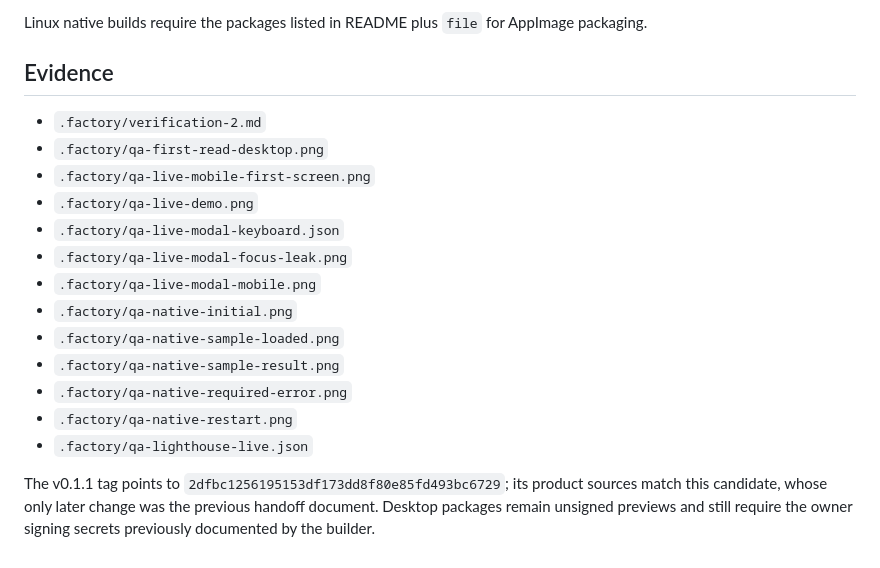
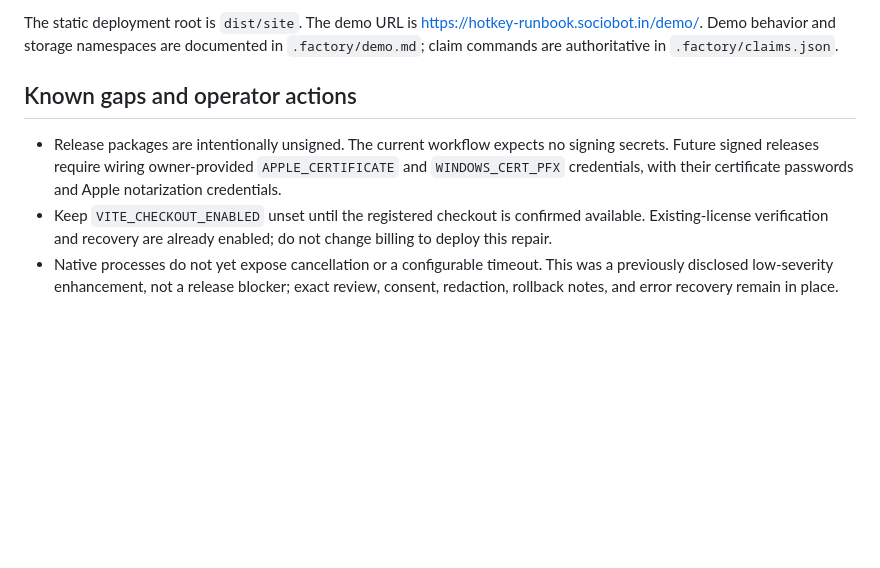
Before and after one commit to B-Divyesh/sf-hotkey-runbook, a Markdown page: .factory/handoff.md, the part around one of its changes. GitHub-like rendering; blank space fills up the shorter version.

````diff
--- a/.factory/handoff.md
+++ b/.factory/handoff.md
@@ -57,21 +61,9 @@ CI=false npm run tauri -- build --bundles deb,appimage
 ```
 
-Linux native builds require the packages listed in README plus `file` for AppImage packaging.
+The static deployment root is `dist/site`. The demo URL is <https://hotkey-runbook.sociobot.in/demo/>. Demo behavior and storage namespaces are documented in `.factory/demo.md`; claim commands are authoritative in `.factory/claims.json`.
 
-## Evidence
+## Known gaps and operator actions
 
-- `.factory/verification-2.md`
-- `.factory/qa-first-read-desktop.png`
-- `.factory/qa-live-mobile-first-screen.png`
-- `.factory/qa-live-demo.png`
-- `.factory/qa-live-modal-keyboard.json`
-- `.factory/qa-live-modal-focus-leak.png`
-- `.factory/qa-live-modal-mobile.png`
-- `.factory/qa-native-initial.png`
-- `.factory/qa-native-sample-loaded.png`
-- `.factory/qa-native-sample-result.png`
-- `.factory/qa-native-required-error.png`
-- `.factory/qa-native-restart.png`
-- `.factory/qa-lighthouse-live.json`
-
-The v0.1.1 tag points to `2dfbc1256195153df173dd8f80e85fd493bc6729`; its product sources match this candidate, whose only later change was the previous handoff document. Desktop packages remain unsigned previews and still require the owner signing secrets previously documented by the builder.
+- Release packages are intentionally unsigned. The current workflow expects no signing secrets. Future signed releases require wiring owner-provided `APPLE_CERTIFICATE` and `WINDOWS_CERT_PFX` credentials, with their certificate passwords and Apple notarization credentials.
+- Keep `VITE_CHECKOUT_ENABLED` unset until the registered checkout is confirmed available. Existing-license verification and recovery are already enabled; do not change billing to deploy this repair.
+- Native processes do not yet expose cancellation or a configurable timeout. This was a previously disclosed low-severity enhancement, not a release blocker; exact review, consent, redaction, rollback notes, and error recovery remain in place.
````
Also changed, not shown: other parts of .factory/handoff.md (+44 -40 lines).
